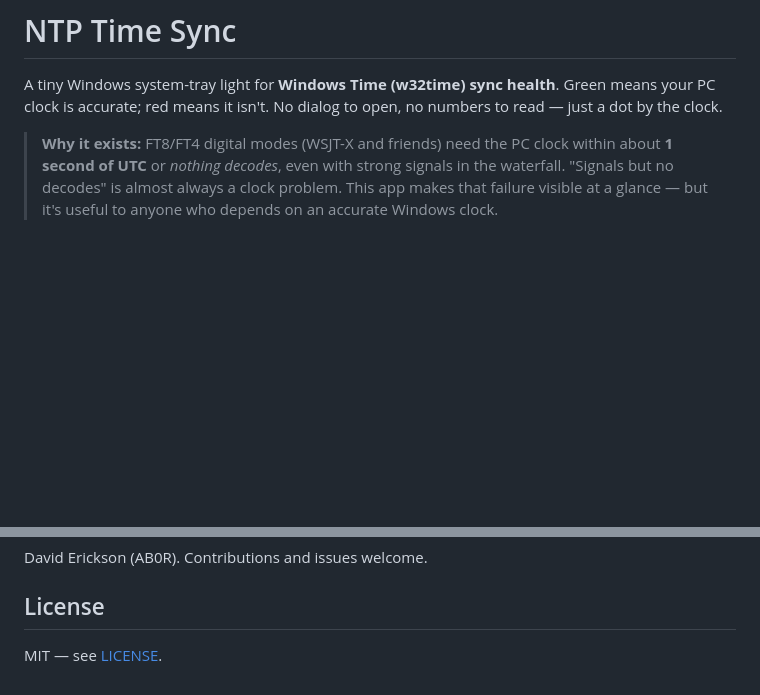
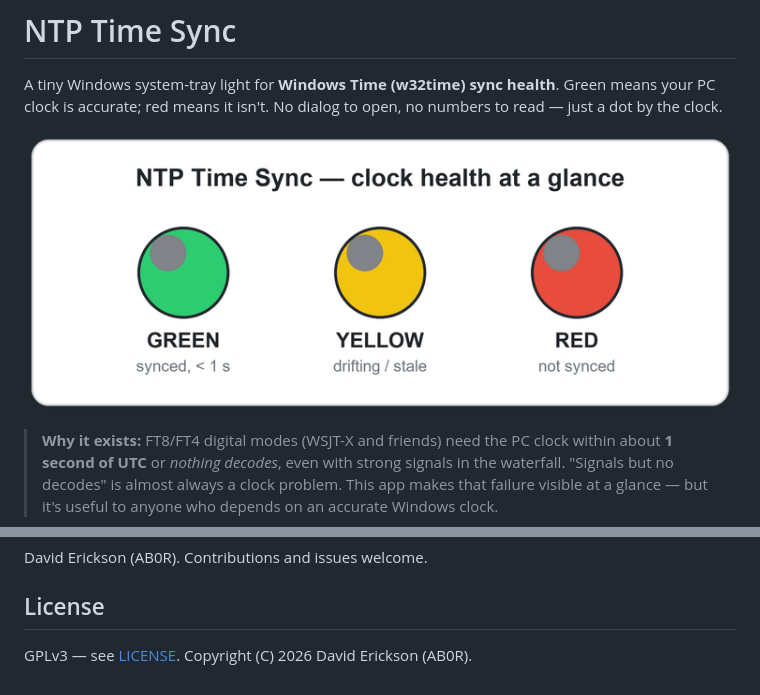
Before and after one commit to gsa700/ntp-time-sync, a Markdown page: README.md, 2 parts joined by grey strips. Rendered like a GitHub page; pictures changed too: docs/lights.png (added); blank space fills up the shorter version.

Commit message:
Relicense to GPLv3; add status-lights figure to README

```diff
--- a/README.md
+++ b/README.md
@@ -3,6 +3,8 @@
 A tiny Windows system-tray light for **Windows Time (w32time) sync health**.
 Green means your PC clock is accurate; red means it isn't. No dialog to open,
 no numbers to read — just a dot by the clock.
+
+![NTP Time Sync status lights](docs/lights.png)
 
 > **Why it exists:** FT8/FT4 digital modes (WSJT-X and friends) need the PC
 > clock within about **1 second of UTC** or *nothing decodes*, even with strong
@@ -107,4 +109,4 @@ David Erickson (AB0R). Contributions and issues welcome.
 
 ## License
 
-MIT — see [LICENSE](LICENSE).
+GPLv3 — see [LICENSE](LICENSE). Copyright (C) 2026 David Erickson (AB0R).
```
Also changed, not shown: 2 other files.
